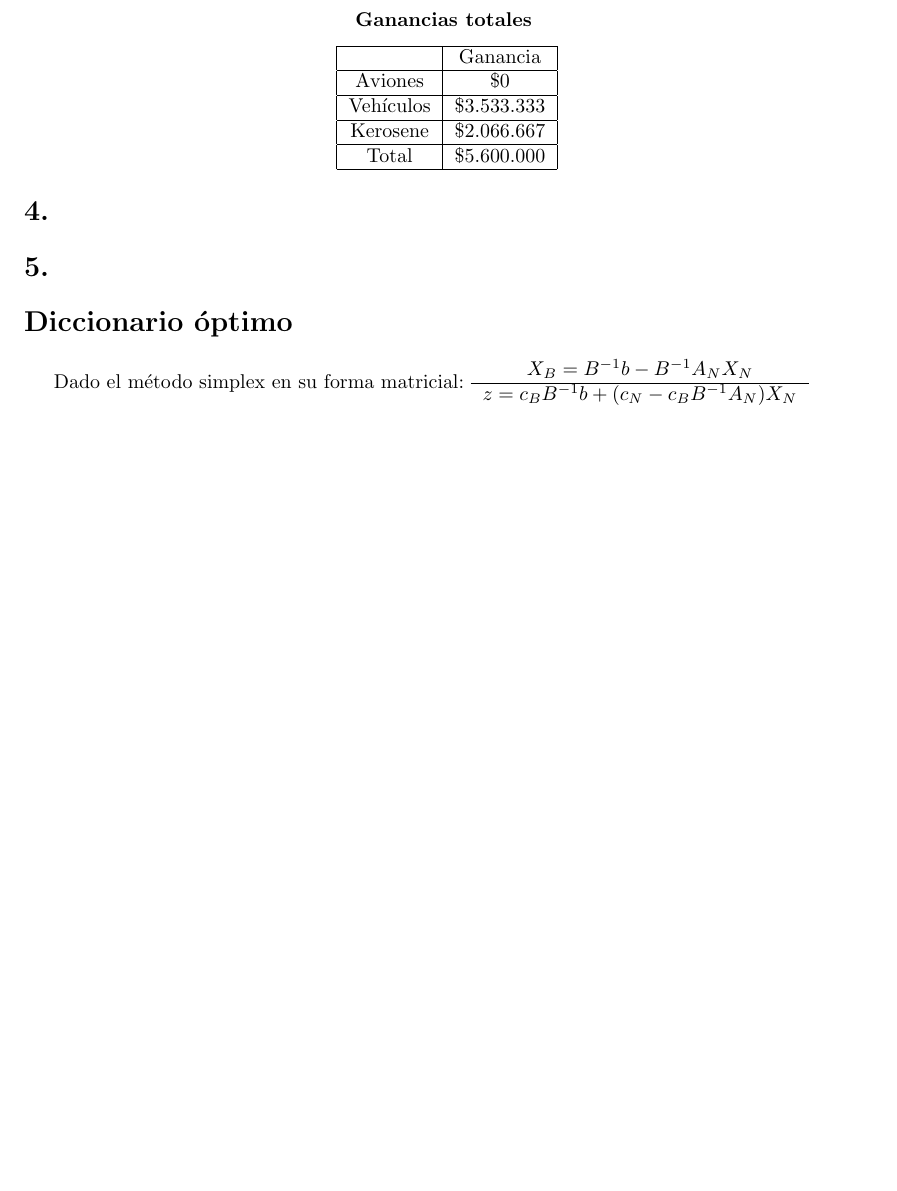
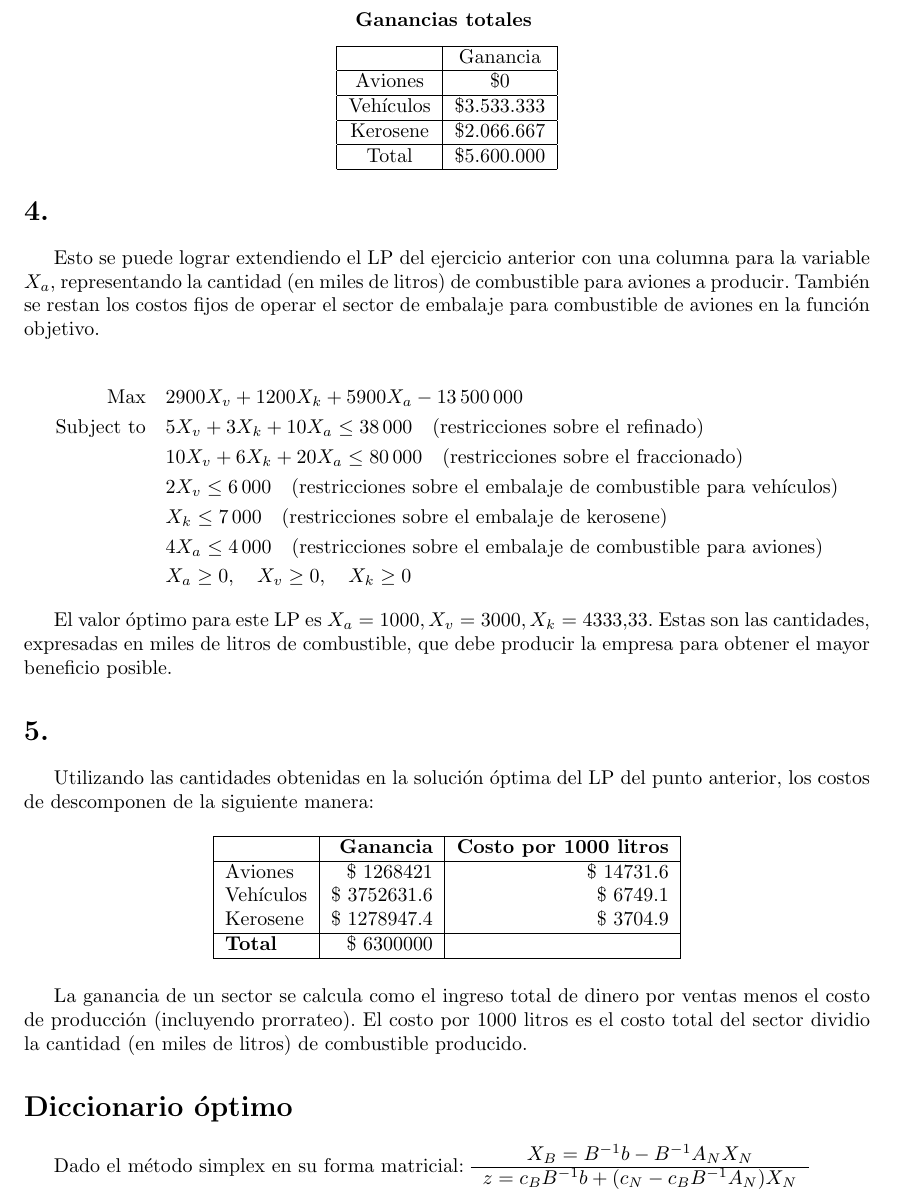
Before and after one commit to Laks0/InvOp-TPs, a LaTeX document (TP1/informe.tex): part of page 4 of 6, cut so that both start at the same text, the shorter picture padded with empty space. Compiled offline with pdfLaTeX.

Commit message:
Agrega ejercicio 4 y 5

```diff
--- a/TP1/informe.tex
+++ b/TP1/informe.tex
@@ -186,7 +186,42 @@ El valor óptimo para la producción es de $X_v = 3000, X_k = 7000$. Expresado e
 \end{center}
 
 \section{} %4
+
+Esto se puede lograr extendiendo el LP del ejercicio anterior con una columna para la variable $X_a$, representando la cantidad (en miles de litros) de combustible para aviones a producir. También se restan los costos fijos de operar el sector de embalaje para combustible de aviones en la función objetivo.
+
+\begin{align*}
+	\text{Max} \quad & 2900 X_v + 1200 X_k + 5900 X_a  - 13\,500\,000 \\
+	\text{Subject to} \quad
+	& 5 X_v + 3 X_k + 10 X_a \leq 38\,000 \quad \text{(restricciones sobre el refinado)} \\
+	& 10 X_v + 6 X_k + 20 X_a \leq 80\,000 \quad \text{(restricciones sobre el fraccionado)} \\
+	& 2 X_v \leq 6\,000 \quad \text{(restricciones sobre el embalaje de combustible para vehículos)}\\
+	& X_k \leq 7\,000 \quad \text{(restricciones sobre el embalaje de kerosene)}\\
+	& 4 X_a \leq 4\,000 \quad \text{(restricciones sobre el embalaje de combustible para aviones)} \\
+	& X_a \geq 0,\quad X_v \geq 0,\quad X_k \geq 0
+\end{align*}
+
+El valor óptimo para este LP es $X_a = 1000, X_v = 3000,  X_k = 4333.33$. Estas son las cantidades, expresadas en miles de litros de combustible, que debe producir la empresa para obtener el mayor beneficio posible.
+
 \section{} %5
+Utilizando las cantidades obtenidas en la solución óptima del LP del punto anterior, los costos de descomponen de la siguiente manera:
+
+\begin{table}[h!]
+	\centering
+	\begin{tabular}{|l|r|r|}
+		\hline
+		\textbf{} & \textbf{Ganancia} & \textbf{Costo por 1000 litros} \\
+		\hline
+		Aviones   & \$ 1268421 & \$ 14731.6 \\
+		Vehículos & \$ 3752631.6 & \$ 6749.1 \\
+		Kerosene  & \$ 1278947.4 & \$ 3704.9 \\
+		\hline
+		\textbf{Total} &\$ 6300000 & \\
+		\hline
+	\end{tabular}
+\end{table}
+
+La ganancia de un sector se calcula como el ingreso total de dinero por ventas menos el costo de producción (incluyendo prorrateo). El costo por 1000 litros es el costo total del sector dividio la cantidad (en miles de litros) de combustible producido.
+
 \section*{Diccionario óptimo}
 
 Dado el método simplex en su forma matricial:
```
Also changed, not shown: TP1/informe.pdf, 2 other files.
